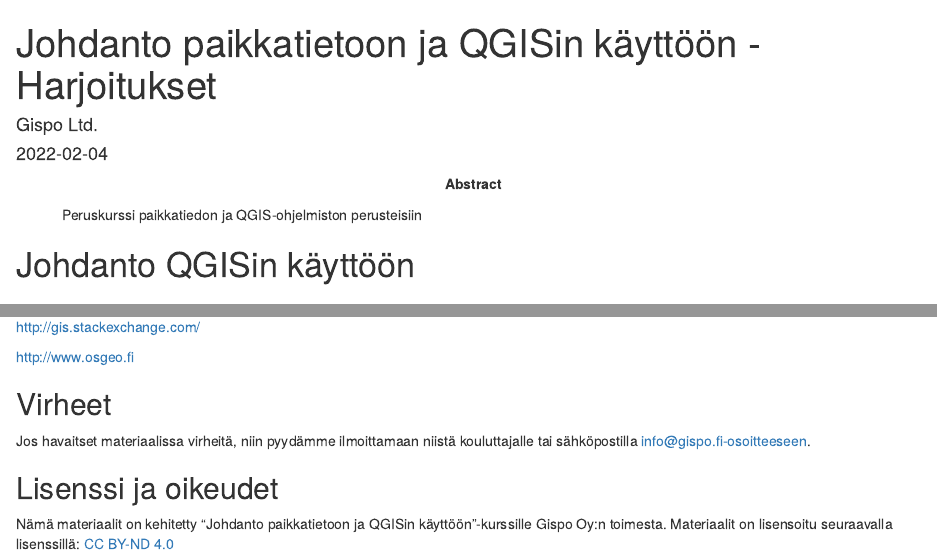
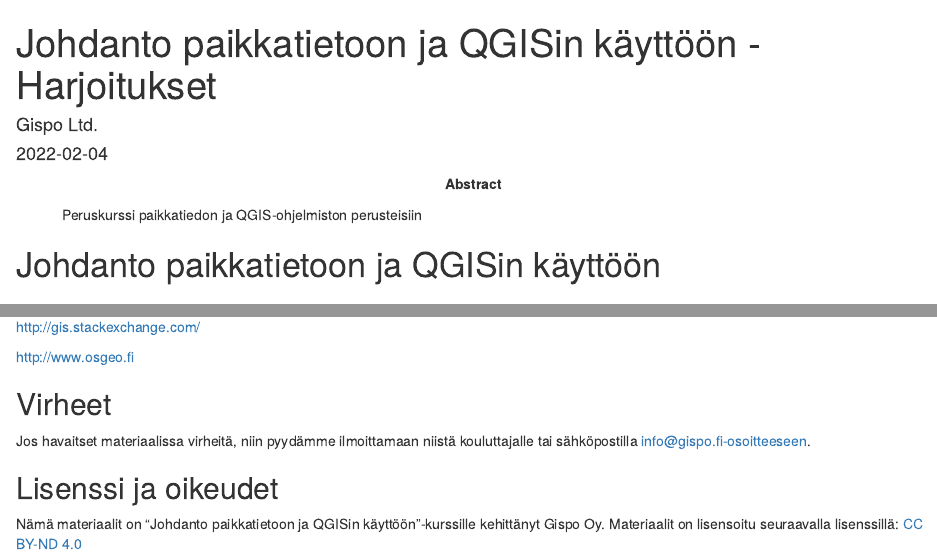
Before and after one commit to GispoCoding/GP001_johdanto_paikkatietoon_ja_qgisin_kayttoon, an R Markdown document (src/index.Rmd): the page in a window 1100 px wide, from its top, and a second part further down, joined at a grey line. Rendered offline with R 4.5, knitr and Pandoc, with nearby package versions; drawn as R Markdown's standard HTML page in place of the format the file asks for.

Commit message:
Update index.Rmd

```diff
--- a/src/index.Rmd
+++ b/src/index.Rmd
@@ -19,7 +19,7 @@
 
 
 <!-- Harjoitukset -->
-# Johdanto QGISin käyttöön
+# Johdanto paikkatietoon ja QGISin käyttöön
 
 ## Tervetuloa QGIS-peruskurssille!
 Tämän kurssin tarkoituksena on opastaa sinut QGIS–ohjelmiston käyttöön. Muiden paikkatieto-ohjelmistojen käyttökokemus ei ole välttämätöntä koulutukseen osallistumisel­le. Toki niistä on paljon hyötyä. Kysy rohkeasti opettajalta lisätietoja, jos käytetty terminologia tai joku muu asia jää epäselväksi.
@@ -131,7 +131,7 @@
 
 ## Lisenssi ja oikeudet
 
-Nämä materiaalit on kehitetty "Johdanto paikkatietoon ja QGISin käyttöön"-kurssille Gispo Oy:n toimesta. Materiaalit on lisensoitu
+Nämä materiaalit on "Johdanto paikkatietoon ja QGISin käyttöön"-kurssille kehittänyt Gispo Oy. Materiaalit on lisensoitu
 seuraavalla lisenssillä: [CC BY-ND 4.0](https://creativecommons.org/licenses/by-nd/4.0/)
 
 <!--
```
